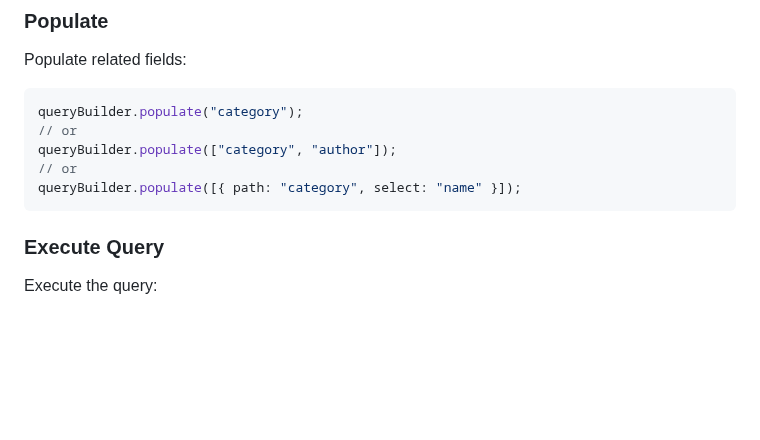
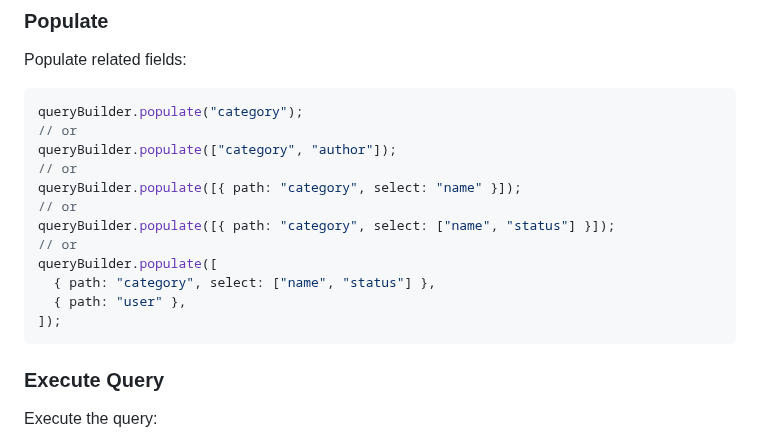
Before and after one commit to sheikhmohdnazmulhasan/qgenie, a Markdown page: README.md, the part around the change. Rendered like a GitHub page; blank space fills up the shorter version.

````diff
--- a/README.md
+++ b/README.md
@@ -82,6 +82,13 @@ queryBuilder.populate("category");
 queryBuilder.populate(["category", "author"]);
 // or
 queryBuilder.populate([{ path: "category", select: "name" }]);
+// or
+queryBuilder.populate([{ path: "category", select: ["name", "status"] }]);
+// or
+queryBuilder.populate([
+  { path: "category", select: ["name", "status"] },
+  { path: "user" },
+]);
 ```
 
 ### Execute Query
````
